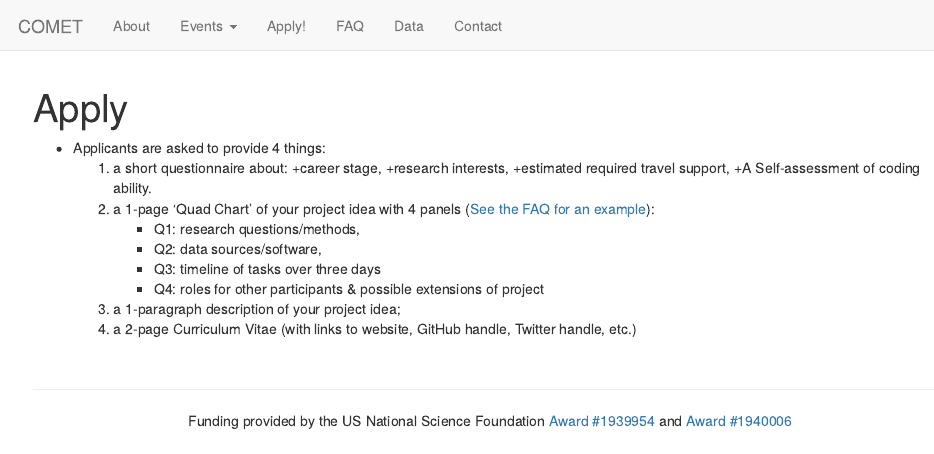
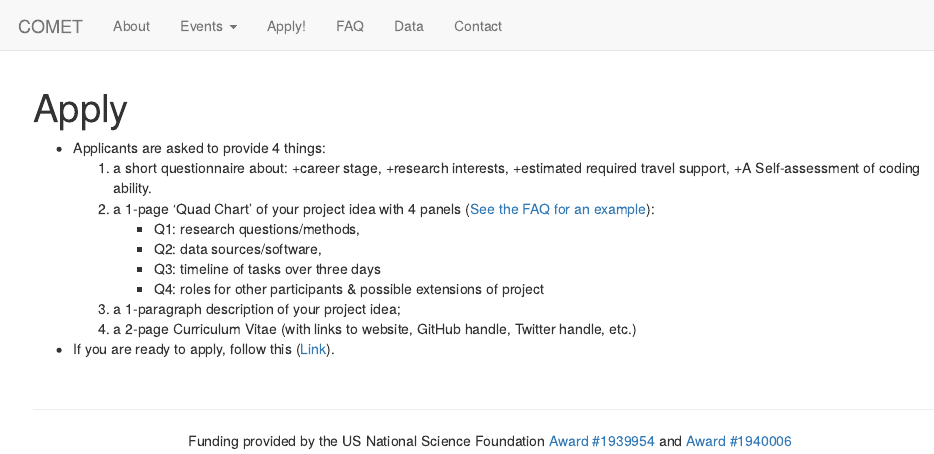
Before and after one commit to CoPeCOMET/CoPeCOMET.github.io, an R Markdown document (CoPe-COMET-Apply.Rmd): the page in a window 1100 px wide, from its top. Rendered offline with R 4.5, knitr and Pandoc, with nearby package versions; a font, style sheet, LaTeX package, included part or bibliography that could not be used is replaced or left out.

Commit message:
Update CoPe-COMET-Apply.Rmd
Adding application link

```diff
--- a/CoPe-COMET-Apply.Rmd
+++ b/CoPe-COMET-Apply.Rmd
@@ -20,3 +20,5 @@ output:
       + Q4: roles for other participants & possible extensions of project
   3. a 1-paragraph description of your project idea;
   4. a 2-page Curriculum Vitae (with links to website, GitHub handle, Twitter handle, etc.)
+
+* If you are ready to apply, follow this ([Link](https://forms.gle/yt9tepgRMtmrjAC29)).
```
